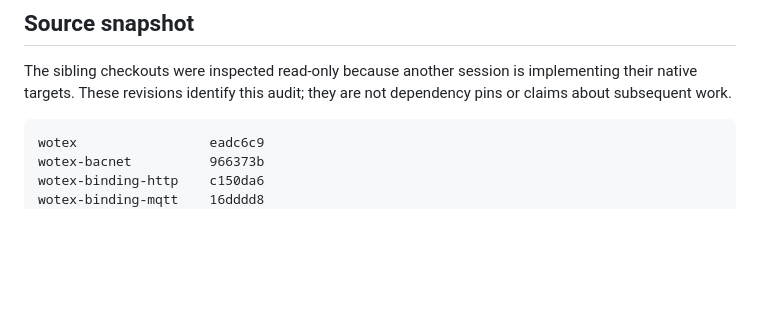
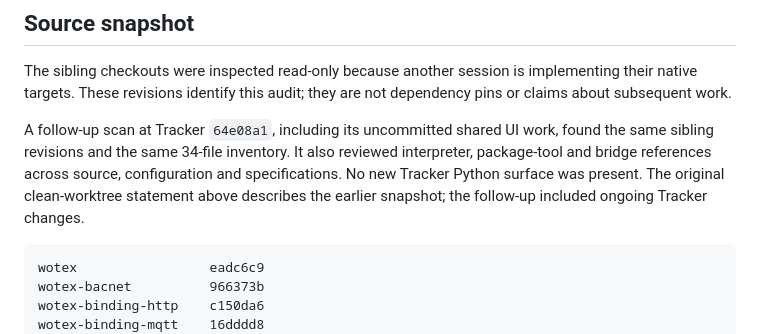
Before and after one commit to wotex-project/wotex-tracker, a Markdown page: docs/provenance/stack-language-audit.md, the part around the change. Drawn GitHub-style; blank space fills up the shorter version.

Commit message:
chore: refresh the stack language audit

````diff
--- a/docs/provenance/stack-language-audit.md
+++ b/docs/provenance/stack-language-audit.md
@@ -234,6 +234,13 @@ The sibling checkouts were inspected read-only because another session is
 implementing their native targets. These revisions identify this audit; they
 are not dependency pins or claims about subsequent work.
 
+A follow-up scan at Tracker `64e08a1`, including its uncommitted shared UI work,
+found the same sibling revisions and the same 34-file inventory. It also
+reviewed interpreter, package-tool and bridge references across source,
+configuration and specifications. No new Tracker Python surface was present.
+The original clean-worktree statement above describes the earlier snapshot;
+the follow-up included ongoing Tracker changes.
+
 ```text
 wotex                 eadc6c9
 wotex-bacnet          966373b
````
